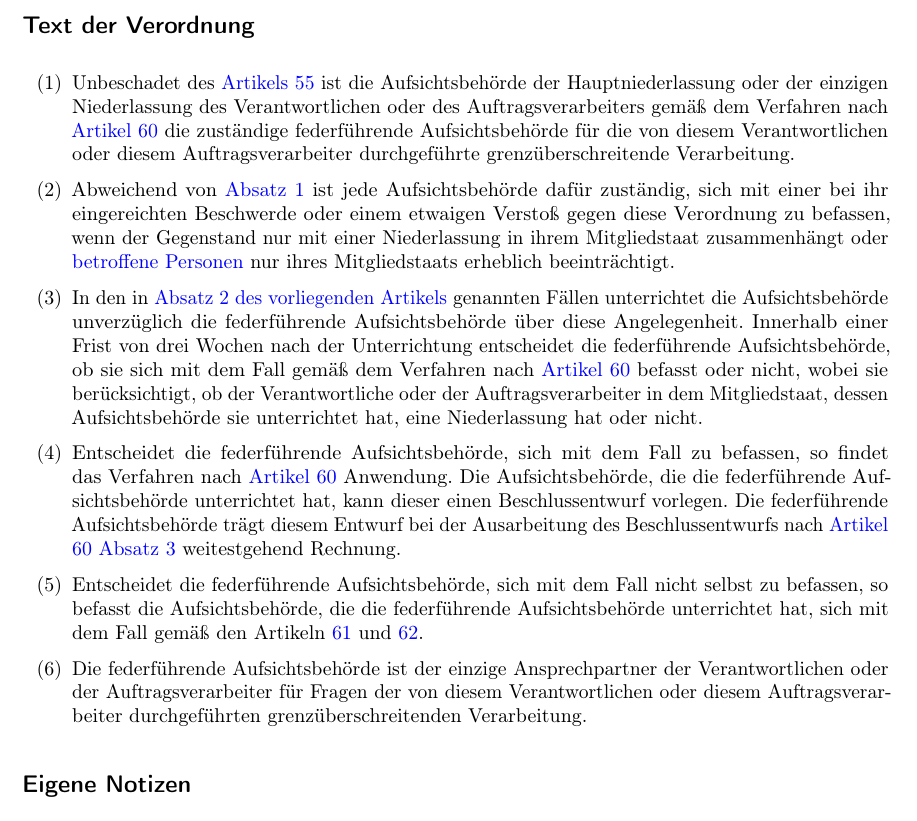
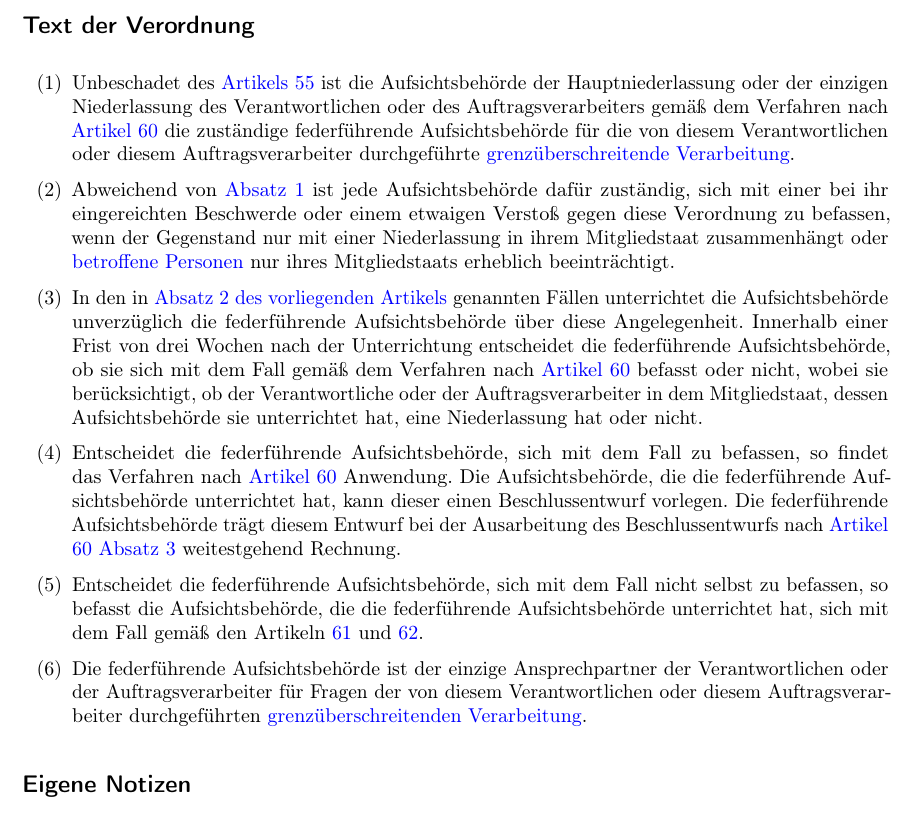
Before and after one commit to vwegert/dsgvo-ext, a LaTeX book (DSGVO-Bearbeitung.tex, which reads artikel/56.tex): part of page 68 of 104, cut so that both start at the same text. Compiled offline with pdfLaTeX.

Commit message:
Verlinkung "grenzüberschreitende Verarbeitung"

```diff
--- a/artikel/56.tex
+++ b/artikel/56.tex
@@ -9,7 +9,7 @@
   \item Unbeschadet des \hyperref[ch:55]{Artikels 55} ist die Aufsichtsbehörde der Hauptniederlassung oder der einzigen
    Niederlassung des Verantwortlichen oder des Auftragsverarbeiters gemäß dem Verfahren nach \hyperref[ch:60]
    {Artikel 60} die zuständige federführende Aufsichtsbehörde für die von diesem Verantwortlichen oder diesem
-   Auftragsverarbeiter durchgeführte grenzüberschreitende Verarbeitung.
+   Auftragsverarbeiter durchgeführte \hyperref[itm:04-23]{grenzüberschreitende Verarbeitung}.
   \label{itm:56-1}
 
   \item Abweichend von \hyperref[itm:56-1]{Absatz 1} ist jede Aufsichtsbehörde dafür zuständig, sich mit einer bei ihr
@@ -39,7 +39,7 @@
 
   \item Die federführende Aufsichtsbehörde ist der einzige Ansprechpartner der Verantwortlichen oder der
    Auftragsverarbeiter für Fragen der von diesem Verantwortlichen oder diesem Auftragsverarbeiter durchgeführten
-   grenzüberschreitenden Verarbeitung.
+   \hyperref[itm:04-23]{grenzüberschreitenden Verarbeitung}.
   \label{itm:56-6}
 
 \end{enumerate}
```
